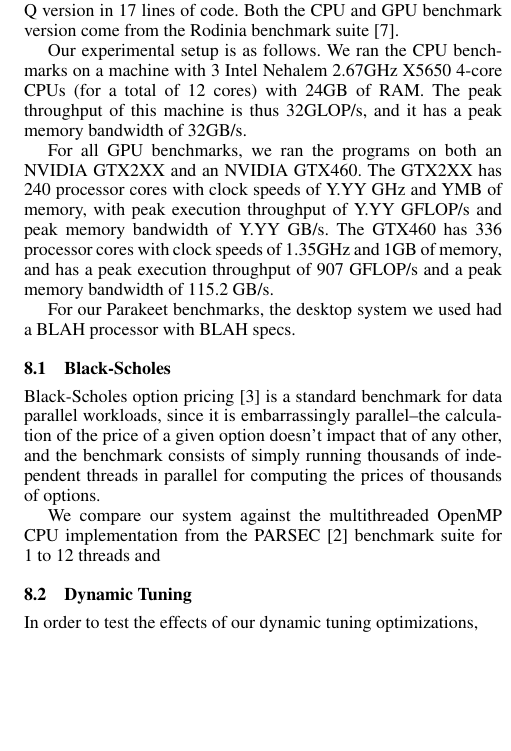
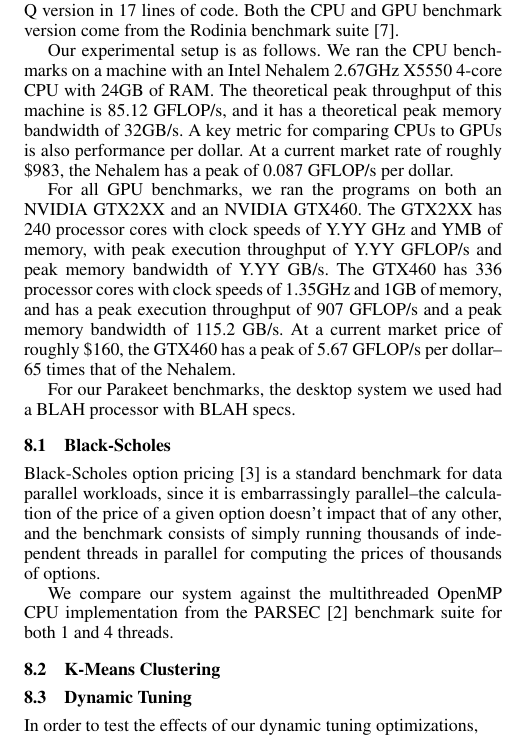
Before and after one commit to iskandr/parakeet-retired, a LaTeX paper (papers/PLDI11/PLDI11.tex): part of one column of page 6 of 7, cut so that both start at the same text, the shorter picture padded with empty space. Compiled offline with pdfLaTeX; a missing font is replaced by an installed copy or a similar font.

Commit message:
more paper updates

```diff
--- a/papers/PLDI11/PLDI11.tex
+++ b/papers/PLDI11/PLDI11.tex
@@ -604,16 +604,20 @@ of code.  Both the CPU and GPU benchmark version come from the Rodinia
 benchmark suite \cite{Che09}.
 
 Our experimental setup is as follows.  We ran the CPU benchmarks on a machine
-with 3 Intel Nehalem 2.67GHz X5650 4-core CPUs (for a total of 12 cores) with
-24GB of RAM.  The peak throughput of this machine is thus 32GLOP/s, and it has
-a peak memory bandwidth of 32GB/s.
+with an Intel Nehalem 2.67GHz X5550 4-core CPU with 24GB of RAM.  The
+theoretical peak throughput of this machine is 85.12 GFLOP/s, and it has a
+theoretical peak memory bandwidth of 32GB/s.  A key metric for comparing CPUs
+to GPUs is also performance per dollar.  At a current market rate of roughly
+\$983, the Nehalem has a peak of 0.087 GFLOP/s per dollar.
 
 For all GPU benchmarks, we ran the programs on both an NVIDIA GTX2XX and an
 NVIDIA GTX460.  The GTX2XX has 240 processor cores with clock speeds of
 Y.YY GHz and YMB of memory, with peak execution throughput of Y.YY GFLOP/s and
 peak memory bandwidth of Y.YY GB/s.  The GTX460 has 336 processor cores with
 clock speeds of 1.35GHz and 1GB of memory, and has a peak execution throughput
-of 907 GFLOP/s and a peak memory bandwidth of 115.2 GB/s.
+of 907 GFLOP/s and a peak memory bandwidth of 115.2 GB/s.  At a current market
+price of roughly \$160, the GTX460 has a peak of 5.67 GFLOP/s per dollar--65
+times that of the Nehalem.
 
 For our Parakeet benchmarks, the desktop system we used had a BLAH processor
 with BLAH specs.
@@ -626,7 +630,9 @@ consists of simply running thousands of independent threads in parallel for
 computing the prices of thousands of options.
 
 We compare our system against the multithreaded OpenMP CPU implementation
-from the PARSEC \cite{Bien08} benchmark suite for 1 to 12 threads and
+from the PARSEC \cite{Bien08} benchmark suite for both 1 and 4 threads.
+
+\subsection{K-Means Clustering}
 
 
 \subsection{Dynamic Tuning}
```
Also changed, not shown: papers/PLDI11/PLDI11.tex (30 more changed lines).
